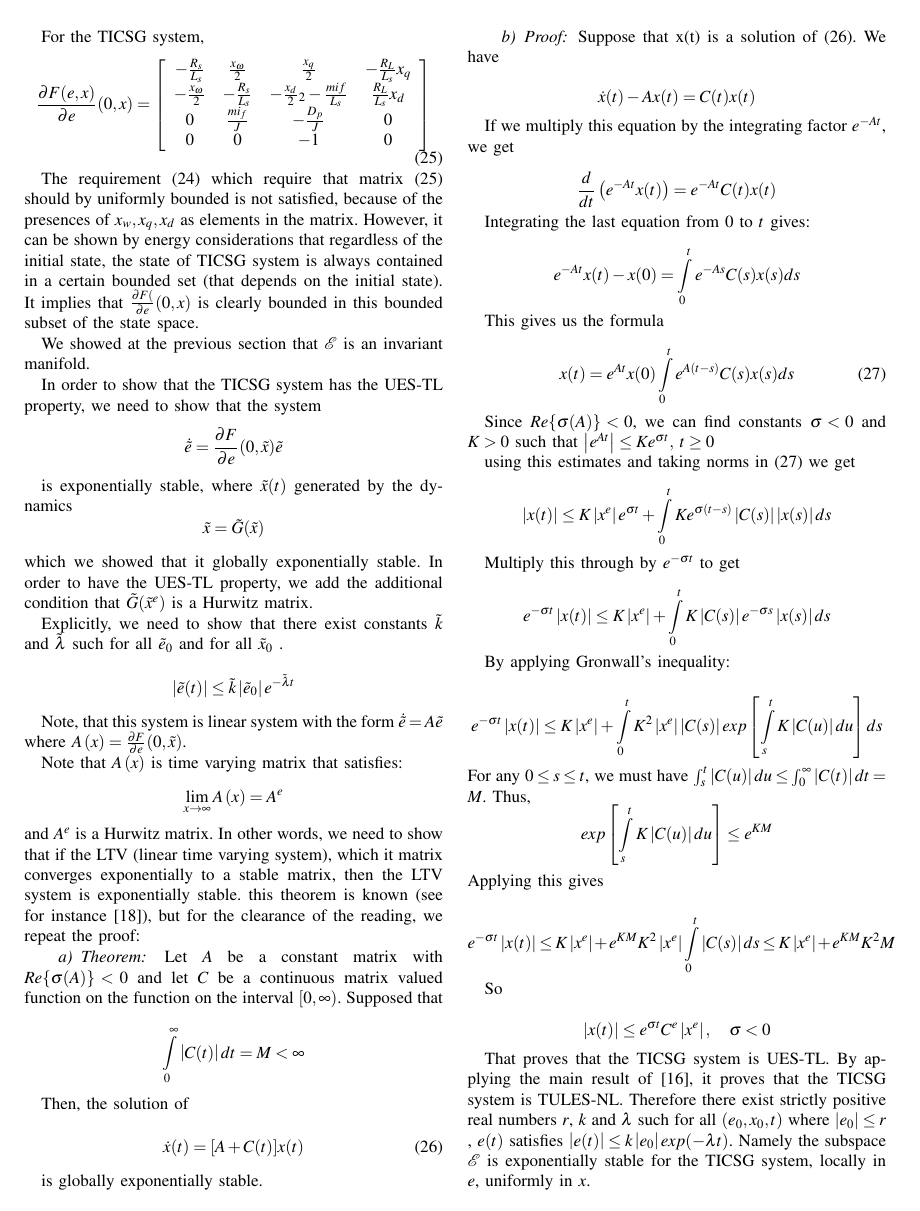
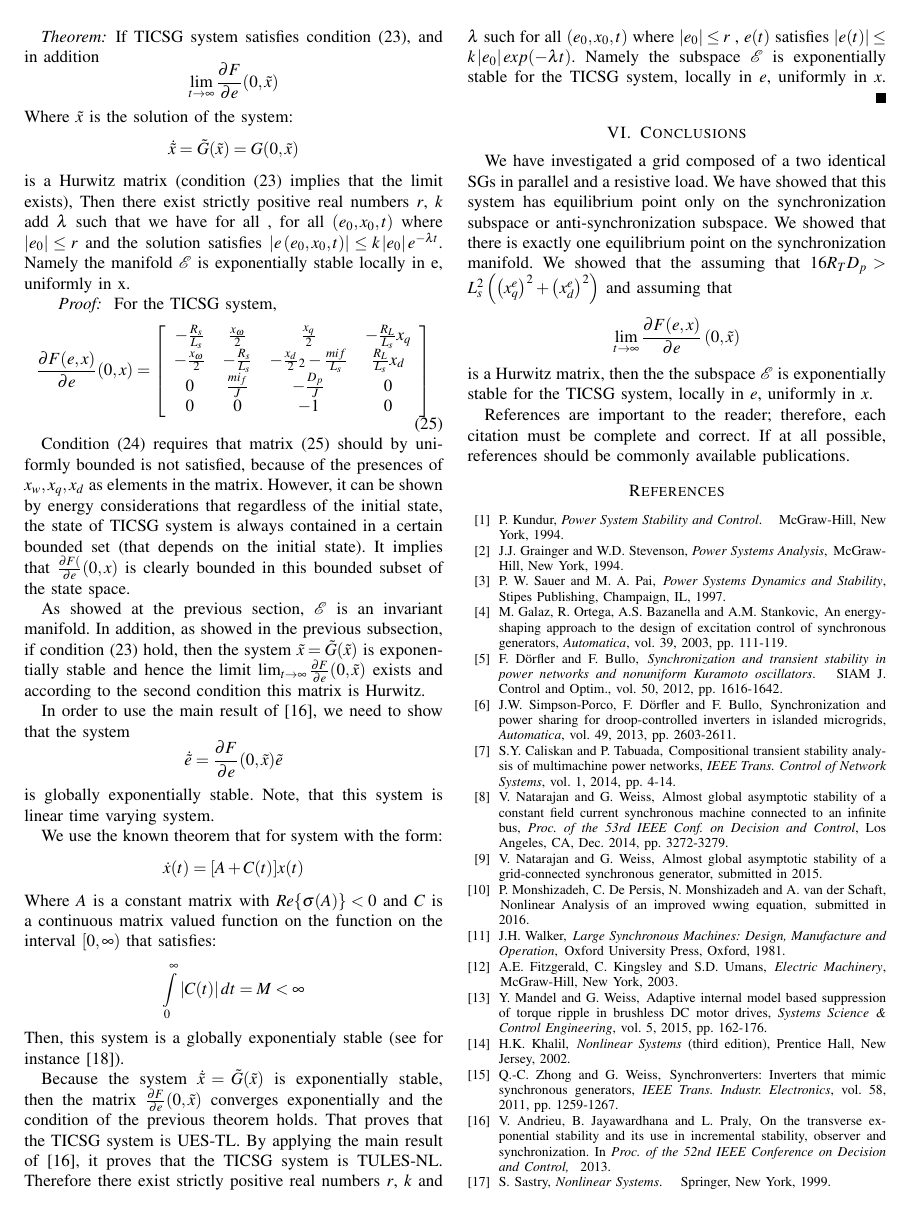
Before and after one commit to eladven/thesis, a LaTeX paper (Writing/newPaper/root.tex): page 8 of 9. Compiled offline with pdfLaTeX.

Commit message:
Rewrite the last subsection as theorem with the proof of the LTV theorem.

```diff
--- a/Writing/newPaper/root.tex
+++ b/Writing/newPaper/root.tex
@@ -22,6 +22,7 @@
 
 %%%%%%%%%%**********%%%%%%%%%%**********%%%%%%%%%%**********%%%%%%%%%%
 \newtheorem{theorem}{Theorem}[section]
+\renewcommand\thetheorem{\unskip}
 \newtheorem{corollary}[theorem]{Corollary}
 \newtheorem{lemma}[theorem]{Lemma}
 
@@ -70,8 +71,8 @@ Stability of a microgrid with two synchronous generators
 \thanks{$^{1}$Elad Venezianis with School of EE,
         Tel Aviv University Ramat Aviv 69978, Israel
         {\tt\small eladv@gmail.com}}%
-\thanks{$^{2}$George Weiss with the Department of Electrical Engineering, Wright State University,
-        Dayton, OH 45435, USA
+\thanks{$^{2}$George Weiss with tSchool of EE,
+        Tel Aviv University Ramat Aviv 69978, Israel
         {\tt\small gweiss@eng.tau.ac.il}}%
 }
 
@@ -1111,6 +1112,17 @@ e
 \end{array}\right]\in\mathbb{R}^{7}|e=0\right\} $ is invariant, then
 the TULES-NL property is equivalent to the UES-TL property.
 
+\begin{theorem}
+If TICSG system satisfies  condition \eqref{eq:condition_for_stable_G}, and in addition
+$$\lim_{t \to \infty}\frac{\partial F}{\partial e}(0,\tilde{x})$$
+Where $\tilde{x}$ is the solution of the system:
+$$
+\dot{\tilde{x}}=\tilde{G}(\tilde{x})=G(0,\tilde{x})
+$$
+ is a Hurwitz matrix (condition \eqref{eq:condition_for_stable_G} implies that the limit exists), Then there exist strictly positive real numbers $r$, $k$ add $\lambda$ such that we have for all , for all $\left(e_0, x_0, t\right)$  where $\left| e_0\right| \le r$ and the solution satisfies $\left|e\left(e_0, x_0, t\right)\right| \le k\left|e_0\right| e^{-\lambda t}$. Namely the manifold $\mathscr{E}$ is exponentially stable locally in e, uniformly in x.
+\end{theorem}
+
+\begin{proof}
 For the TICSG system,
 \begin{equation}
 \frac{\partial F(e,x)}{\partial e}(0,x)=\left[\begin{array}{cccc}
@@ -1121,138 +1133,43 @@ For the TICSG system,
 \end{array}\right]\label{eq:div_of_F}
 \end{equation}
 
-The requirement \eqref{eq:assumption1}  which require that matrix \eqref{eq:div_of_F} should by uniformly bounded is not satisfied, because of the presences of $x_{w},x_{q},x_{d}$ as elements in the matrix. However, it can be shown by energy considerations  that regardless
+Condition \eqref{eq:assumption1} requires that matrix \eqref{eq:div_of_F} should by uniformly bounded is not satisfied, because of the presences of $x_{w},x_{q},x_{d}$ as elements in the matrix. However, it can be shown by energy considerations  that regardless
 of the initial state, the state of TICSG system is always contained in a certain bounded set (that depends on the initial state).
 It implies that $\frac{\partial F(}{\partial e}(0,x)$ is clearly bounded in this bounded subset of the state space.
 
-We showed at the previous section that $\mathscr{E}$ is an invariant manifold.
+As showed at the previous section, $\mathscr{E}$ is an invariant manifold. In addition, as showed in the previous subsection, if  condition \eqref{eq:condition_for_stable_G} hold, then the system $
+\tilde{x}=\tilde{G}(\tilde{x})$ is exponentially stable and hence the limit $\lim_{t \to \infty}\frac{\partial F}{\partial e}(0,\tilde{x})$ exists and according to the second condition this matrix is Hurwitz.
 
-In order to show that the TICSG system has the  UES-TL property, we need to show that the system
+In order to use the main result of \cite{AndrieuJayawardhanaPraly}, we need to show that the system
 $$
 \dot{\tilde{e}}=\frac{\partial F}{\partial e}(0,\tilde{x})\tilde{e}
 $$
+is globally exponentially stable. Note, that this system is linear time varying system.
 
-is exponentially stable, where $\tilde{x}(t)$ generated by the dynamics
+We use the known theorem that for system with the form:
 $$
-\tilde{x}=\tilde{G}(\tilde{x})
+\dot{x}(t)=[A+C(t)]x(t)
 $$
- which we showed that it globally exponentially stable.
-In order to have the UES-TL property, we  add the additional condition  that $\tilde{G}(\tilde{x}^e)$
-is a Hurwitz matrix.
-
- Explicitly, we need to show that there exist constants $\tilde{k}$
-and $\tilde{\lambda}$ such for all $\tilde{e}_0$ and for all
-$\tilde{x}_0$ .
-
-$$
-\left| \tilde{e}(t)\right|\leq \tilde{k}\left| \tilde{e}_{0}\right|  e^{-\tilde{\lambda} t}
-$$
-
-Note, that this system is linear system with the form $
-\dot{\tilde{e}}=A\tilde{e}
-$ where  $A\left(x\right)=\frac{\partial F}{\partial e}(0,\tilde{x})$.
-
-
-Note that $A\left(x \right)$ is time varying matrix that satisfies:
-$$\lim_{x \to \infty} A\left(x \right) = A^e$$
-and $A^e$ is a Hurwitz matrix.
-In other words, we need to show that if the LTV (linear time varying system),
-which it matrix converges exponentially to a stable matrix, then the
-LTV system is exponentially stable. this theorem is known (see for instance \cite{SchovanecGilliam1999}),
-but for the clearance of the reading, we  repeat the proof:
-\paragraph{Theorem}
-Let $A$ be a constant matrix with $Re\{\sigma(A)\}<0$ and let $C$
-be a continuous matrix valued function on the function on the interval
-$[0,\infty)$. Supposed that
-
+Where $A$ is a constant matrix with $Re\{\sigma(A)\}<0$ and  $C$
+is a continuous matrix valued function on the function on the interval
+$[0,\infty)$ that satisfies:
 \[
 \intop_{0}^{\infty}\left|C(t)\right|dt=M<\infty
 \]
+Then, this system is a globally exponentialy stable (see for instance \cite{SchovanecGilliam1999}).
 
-Then, the solution of
-
-\begin{equation}
-\dot{x}(t)=[A+C(t)]x(t)\label{eq:LTV_dynamics}
-\end{equation}
-
-is globally exponentially stable.
-
-\paragraph{Proof}
-Suppose that x(t) is a solution of \eqref{eq:LTV_dynamics}.
-We have
-
-\[
-\dot{x}(t)-Ax(t)=C(t)x(t)
-\]
-
-If we multiply this equation by the integrating factor
-$e^{-At}$, we get
-
-\[
-\frac{d}{dt}\left(e^{-At}x(t)\right)=e^{-At}C(t)x(t)
-\]
-
-Integrating the last equation from $0$ to $t$ gives:
-
-\[
-e^{-At}x(t)-x(0)=\intop_{0}^{t}e^{-As}C(s)x(s)ds
-\]
-
-This gives us the formula
-
-\begin{equation}
-x(t)=e^{At}x(0)\intop_{0}^{t}e^{A(t-s)}C(s)x(s)ds\label{eq:LTV_integralForm}
-\end{equation}
-
-Since $Re\{\sigma(A)\}<0$, we can find constants $\sigma<0$ and
-$K>0$ such that $\left|e^{At}\right|\leq Ke^{\sigma t},\;t\geq0$
-
-using this estimates and taking norms in \eqref{eq:LTV_integralForm}
-we get
-
-\[
-\left|x(t)\right|\leq K\left|x^{e}\right|e^{\sigma t}+\intop_{0}^{t}Ke^{\sigma(t-s)}\left|C(s)\right|\left|x(s)\right|ds
-\]
-
-Multiply this through by $e^{-\sigma t}$ to get
-
-\[
-e^{-\sigma t}\left|x(t)\right|\leq K\left|x^{e}\right|+\intop_{0}^{t}K\left|C(s)\right|e^{-\sigma s}\left|x(s)\right|ds
-\]
-
-By applying Gronwall's inequality:
-
-\[
-e^{-\sigma t}\left|x(t)\right|\leq K\left|x^{e}\right|+\intop_{0}^{t}K^{2}\left|x^{e}\right|\left|C(s)\right|exp\left[\intop_{s}^{t}K\left|C(u)\right|du\right]ds
-\]
-For any $0\le s\le t$, we must have $\intop_{s}^{t}\left|C(u)\right|du\le\intop_{0}^{\infty}\left|C(t)\right|dt=M$.
-Thus,
-\[
-exp\left[\intop_{s}^{t}K\left|C(u)\right|du\right]\le e^{KM}
-\]
-Applying this gives
-
-\[
-e^{-\sigma t}\left|x(t)\right|\leq K\left|x^{e}\right|+e^{KM}K^{2}\left|x^{e}\right|\intop_{0}^{t}\left|C(s)\right|ds\le K\left|x^{e}\right|+e^{KM}K^{2}M
-\]
-
-So
-
-\[
-\left|x(t)\right|\leq e^{\sigma t}C^{e}\left|x^{e}\right|,\quad\sigma<0
-\]
-
-That proves that the TICSG system is UES-TL. By applying
+Because the system $\dot{\tilde{x}}=\tilde{G}(\tilde{x})$ is exponentially stable, then the matrix $\frac{\partial F}{\partial e}(0,\tilde{x})$ converges exponentially and the condition of the previous theorem holds.  That proves that the TICSG system is UES-TL. By applying
 the main result of \cite{AndrieuJayawardhanaPraly}, it proves that the TICSG system is TULES-NL.
 Therefore there exist strictly positive real numbers $r$, $k$
 and $\lambda$ such for all $(e_0,x_0,t)$ where $\left| e_0 \right| \le r $
 , $e(t)$ satisfies $\left|e(t)\right|\leq k\left|e_0 \right|exp(-\lambda t)$.
 Namely the subspace $\mathscr{E}$ is exponentially stable for the TICSG system, locally in $e$, uniformly in $x$.
+\end{proof}
 %%%%%%%%%%++++++++++%%%%%%%%%%++++++++++%%%%%%%%%%++++++++++%%%%%%%%%%
 \section{Conclusions}
 
 We have investigated  a grid composed of a two identical SGs in parallel and a resistive load. We have showed that this system has equilibrium point only on the synchronization subspace or anti-synchronization subspace. We showed that there is exactly one equilibrium point on the synchronization manifold. We showed that the assuming that $16 R_T D_p > L_s^2\left(\left(x_q^e\right)^2 +  \left(x_d^e\right)^2 \right)$  and assuming that
-$$ A^e = \lim_{t \to \infty} \frac{\partial F(e,x)}{\partial e}\left(0,\tilde{x}\right) $$ is a Hurwitz matrix, then the the subspace $\mathscr{E}$ is exponentially stable for the TICSG system, locally in $e$, uniformly in $x$.
+$$\lim_{t \to \infty} \frac{\partial F(e,x)}{\partial e}\left(0,\tilde{x}\right) $$ is a Hurwitz matrix, then the the subspace $\mathscr{E}$ is exponentially stable for the TICSG system, locally in $e$, uniformly in $x$.
 
 %%%%%%%%%%++++++++++%%%%%%%%%%++++++++++%%%%%%%%%%++++++++++%%%%%%%%%%
 %%%%%%%%%%%%%%%%%%%%%%%%%%%%%%%%%%%%%%%%%%%%%%%%%%%%%%%%%%%%%%%%%%%%%%%%%%%%%%%%
```
Also changed, not shown: Writing/newPaper/root.tex (4 more changed lines).
